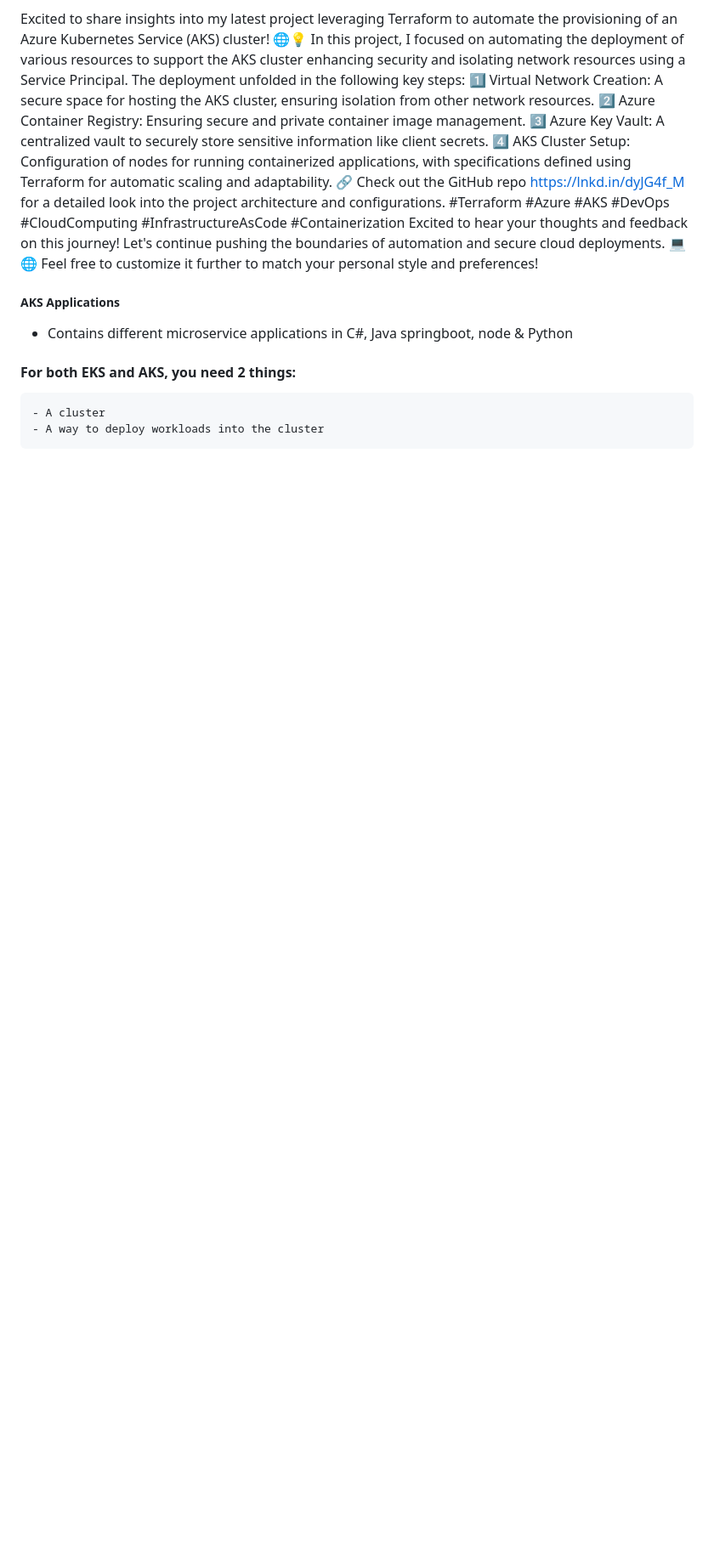
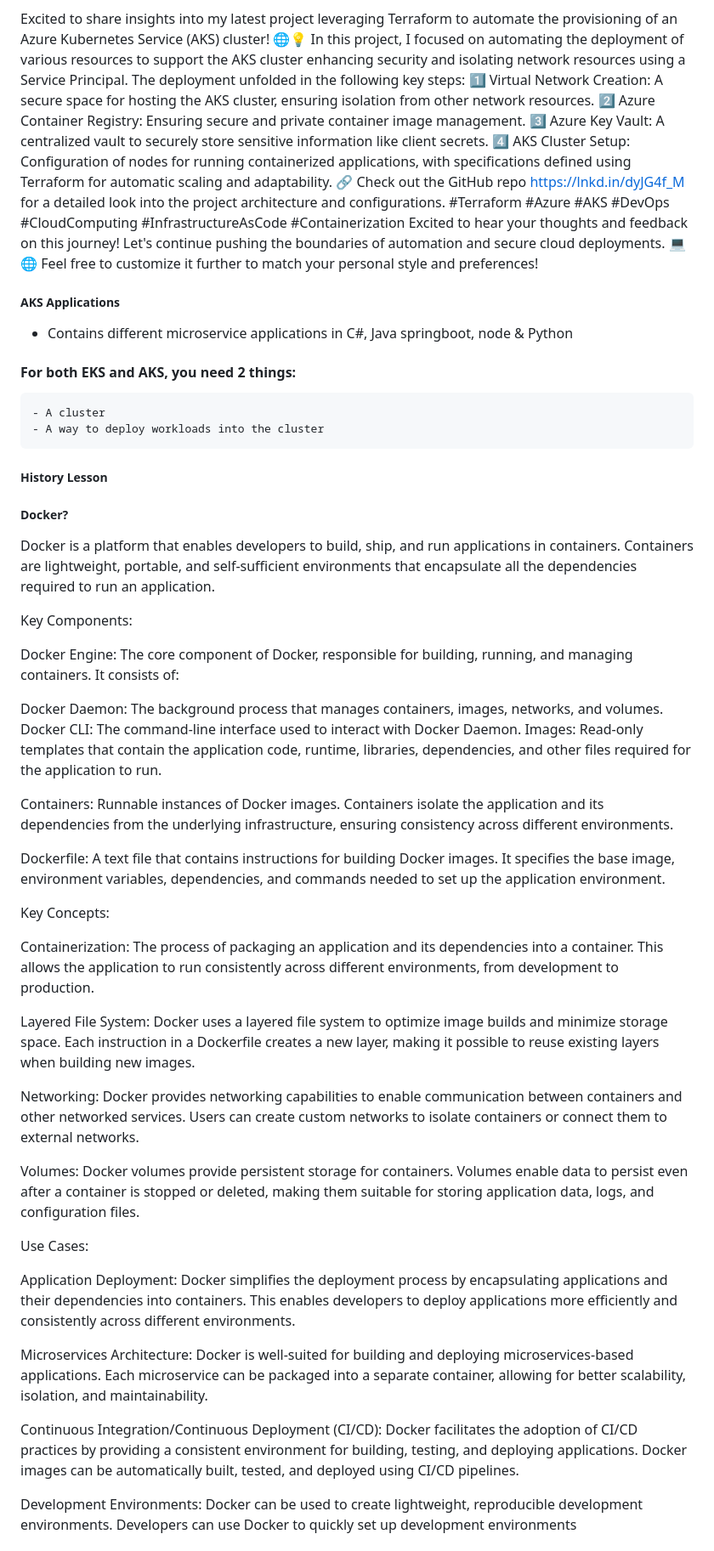
Before and after one commit to afriteknz/k8s-infrastructure, a Markdown page: README.md, the part around the change printed below. Shown: that part at 85% size. Drawn GitHub-style; blank space fills up the shorter version.

```diff
--- a/README.md
+++ b/README.md
@@ -41,3 +37,46 @@ Feel free to customize it further to match your personal style and preferences!
 
     - A cluster
     - A way to deploy workloads into the cluster
+
+
+##### History Lesson ###################
+
+
+
+
+##### Docker?
+
+Docker is a platform that enables developers to build, ship, and run applications in containers. Containers are lightweight, portable, and self-sufficient environments that encapsulate all the dependencies required to run an application.
+
+Key Components:
+
+Docker Engine: The core component of Docker, responsible for building, running, and managing containers. It consists of:
+
+Docker Daemon: The background process that manages containers, images, networks, and volumes.
+Docker CLI: The command-line interface used to interact with Docker Daemon.
+Images: Read-only templates that contain the application code, runtime, libraries, dependencies, and other files required for the application to run.
+
+Containers: Runnable instances of Docker images. Containers isolate the application and its dependencies from the underlying infrastructure, ensuring consistency across different environments.
+
+Dockerfile: A text file that contains instructions for building Docker images. It specifies the base image, environment variables, dependencies, and commands needed to set up the application environment.
+
+Key Concepts:
+
+Containerization: The process of packaging an application and its dependencies into a container. This allows the application to run consistently across different environments, from development to production.
+
+Layered File System: Docker uses a layered file system to optimize image builds and minimize storage space. Each instruction in a Dockerfile creates a new layer, making it possible to reuse existing layers when building new images.
+
+Networking: Docker provides networking capabilities to enable communication between containers and other networked services. Users can create custom networks to isolate containers or connect them to external networks.
+
+Volumes: Docker volumes provide persistent storage for containers. Volumes enable data to persist even after a container is stopped or deleted, making them suitable for storing application data, logs, and configuration files.
+
+Use Cases:
+
+Application Deployment: Docker simplifies the deployment process by encapsulating applications and their dependencies into containers. This enables developers to deploy applications more efficiently and consistently across different environments.
+
+Microservices Architecture: Docker is well-suited for building and deploying microservices-based applications. Each microservice can be packaged into a separate container, allowing for better scalability, isolation, and maintainability.
+
+Continuous Integration/Continuous Deployment (CI/CD): Docker facilitates the adoption of CI/CD practices by providing a consistent environment for building, testing, and deploying applications. Docker images can be automatically built, tested, and deployed using CI/CD pipelines.
+
+Development Environments: Docker can be used to create lightweight, reproducible development environments. Developers can use Docker to quickly set up development environments
+
```
Also changed, not shown: other parts of README.md (+40 -8 lines), images/image.png (added).
